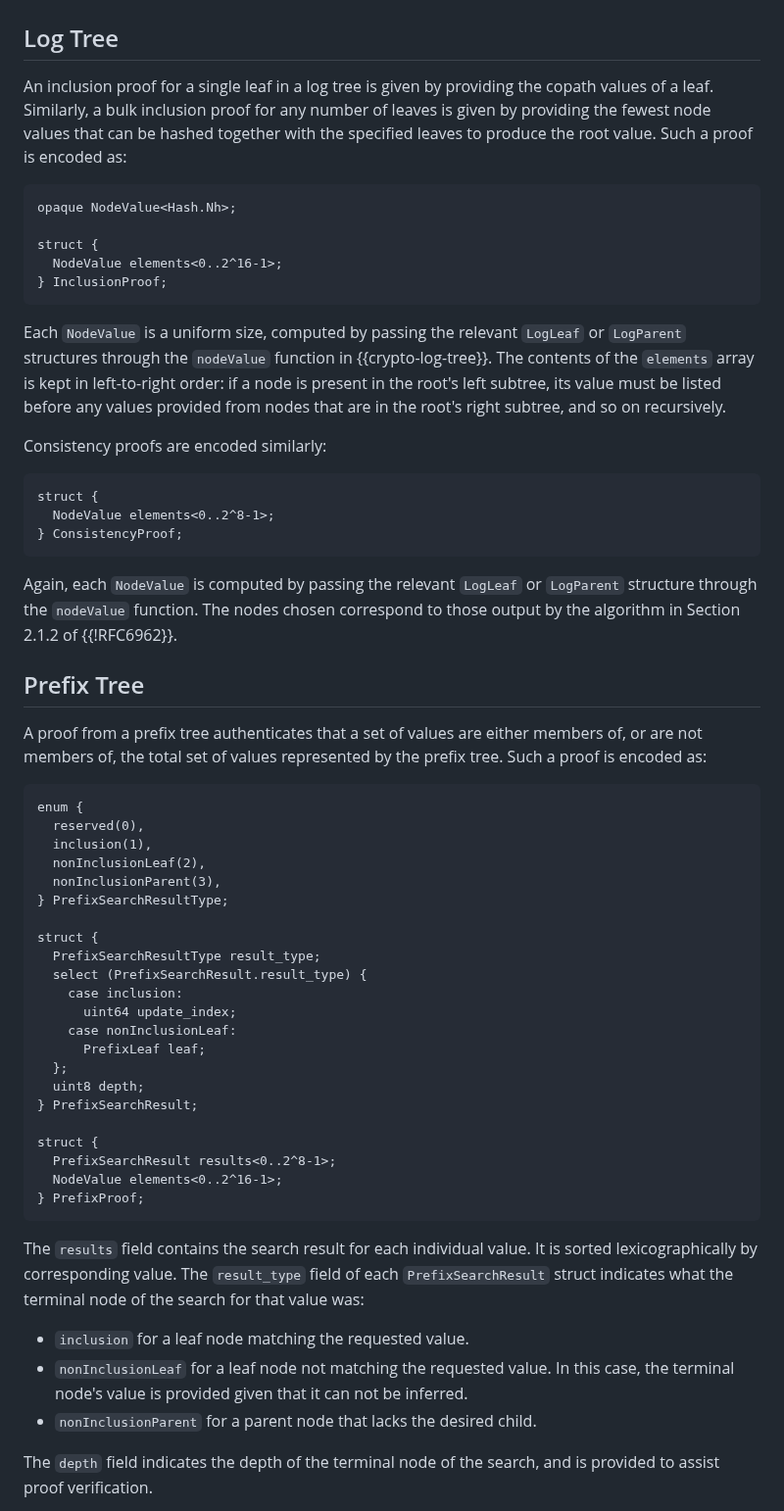
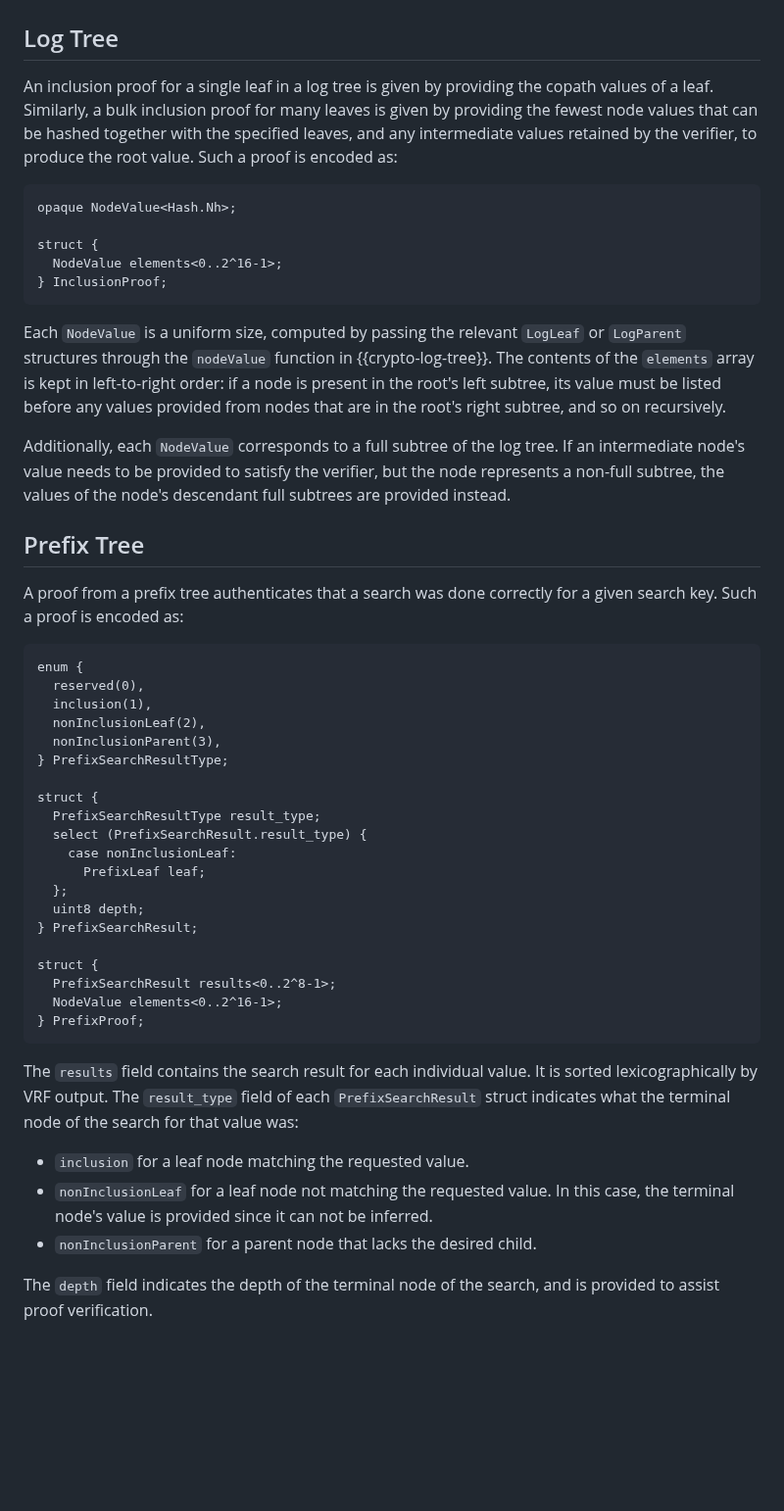
Before and after one commit to Bren2010/draft-keytrans, a Markdown page: draft-ietf-keytrans-protocol.md, the part around one of its changes. Shown at 98% size. Drawn GitHub-style; blank space fills up the shorter version.

```diff
--- a/draft-ietf-keytrans-protocol.md
+++ b/draft-ietf-keytrans-protocol.md
@@ -1181,9 +1181,10 @@ nodeValue(node):
 ## Log Tree
 
 An inclusion proof for a single leaf in a log tree is given by providing the
-copath values of a leaf. Similarly, a bulk inclusion proof for any number of
+copath values of a leaf. Similarly, a bulk inclusion proof for many
 leaves is given by providing the fewest node values that can be hashed together
-with the specified leaves to produce the root value. Such a proof is encoded as:
+with the specified leaves, and any intermediate values retained by the verifier,
+to produce the root value. Such a proof is encoded as:
 
 ~~~ tls-presentation
 opaque NodeValue<Hash.Nh>;
@@ -1200,23 +1201,15 @@ left-to-right order: if a node is present in the root's left subtree, its value
 must be listed before any values provided from nodes that are in the root's
 right subtree, and so on recursively.
 
-Consistency proofs are encoded similarly:
-
-~~~ tls-presentation
-struct {
-  NodeValue elements<0..2^8-1>;
-} ConsistencyProof;
-~~~
-
-Again, each `NodeValue` is computed by passing the relevant `LogLeaf` or
-`LogParent` structure through the `nodeValue` function. The nodes chosen
-correspond to those output by the algorithm in Section 2.1.2 of {{!RFC6962}}.
+Additionally, each `NodeValue` corresponds to a full subtree of the log tree. If
+an intermediate node's value needs to be provided to satisfy the verifier, but
+the node represents a non-full subtree, the values of the node's descendant full
+subtrees are provided instead.
 
 ## Prefix Tree
 
-A proof from a prefix tree authenticates that a set of values are either members
-of, or are not members of, the total set of values represented by the prefix
-tree. Such a proof is encoded as:
+A proof from a prefix tree authenticates that a search was done correctly for a
+given search key. Such a proof is encoded as:
 
 ~~~ tls
 enum {
@@ -1229,8 +1222,6 @@ enum {
 struct {
   PrefixSearchResultType result_type;
   select (PrefixSearchResult.result_type) {
-    case inclusion:
-      uint64 update_index;
     case nonInclusionLeaf:
       PrefixLeaf leaf;
   };
@@ -1244,13 +1235,13 @@ struct {
 ~~~
 
 The `results` field contains the search result for each individual value. It is
-sorted lexicographically by corresponding value. The `result_type` field of each
+sorted lexicographically by VRF output. The `result_type` field of each
 `PrefixSearchResult` struct indicates what the terminal node of the search for
 that value was:
 
 - `inclusion` for a leaf node matching the requested value.
 - `nonInclusionLeaf` for a leaf node not matching the requested value. In this
-  case, the terminal node's value is provided given that it can not be inferred.
+  case, the terminal node's value is provided since it can not be inferred.
 - `nonInclusionParent` for a parent node that lacks the desired child.
 
 The `depth` field indicates the depth of the terminal node of the search, and is
```
Also changed, not shown: other parts of draft-ietf-keytrans-protocol.md (+45 -44 lines).
